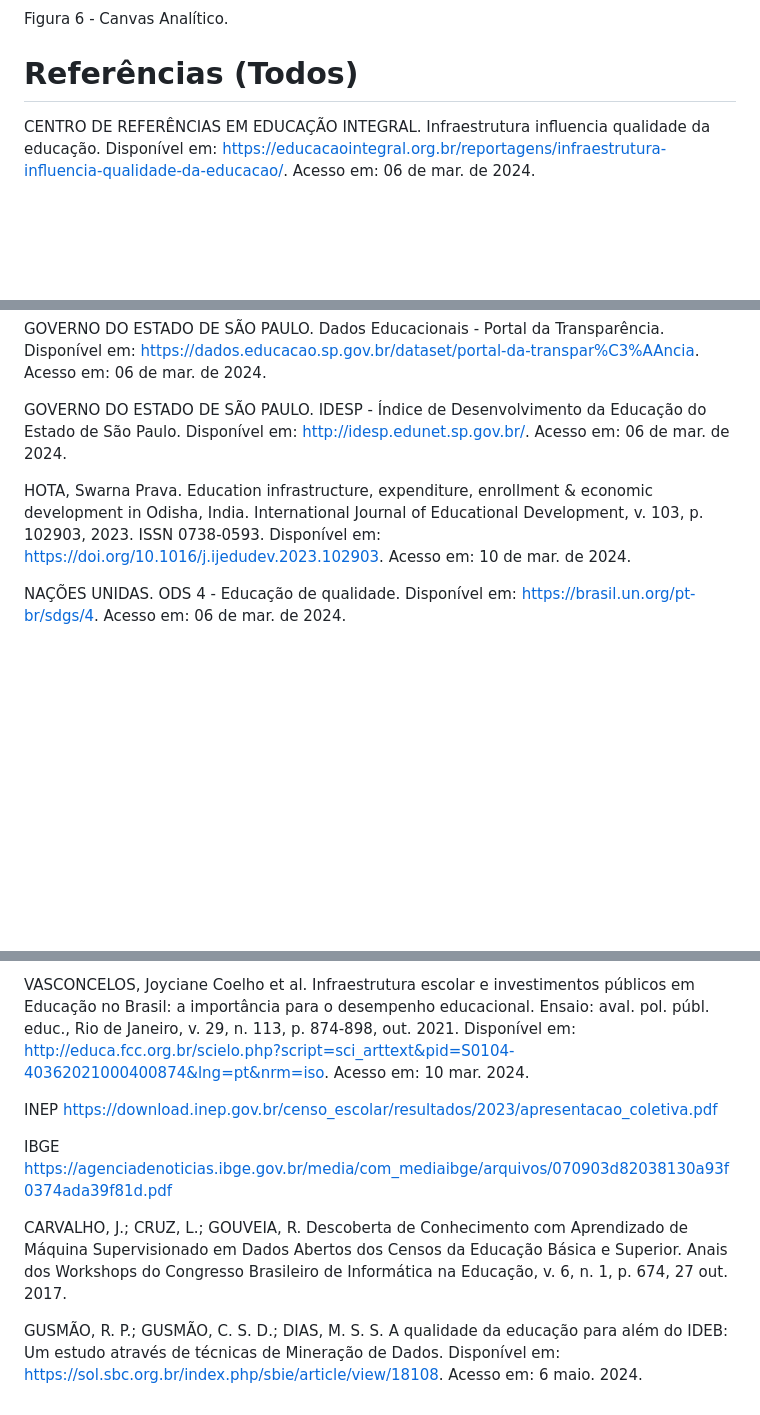
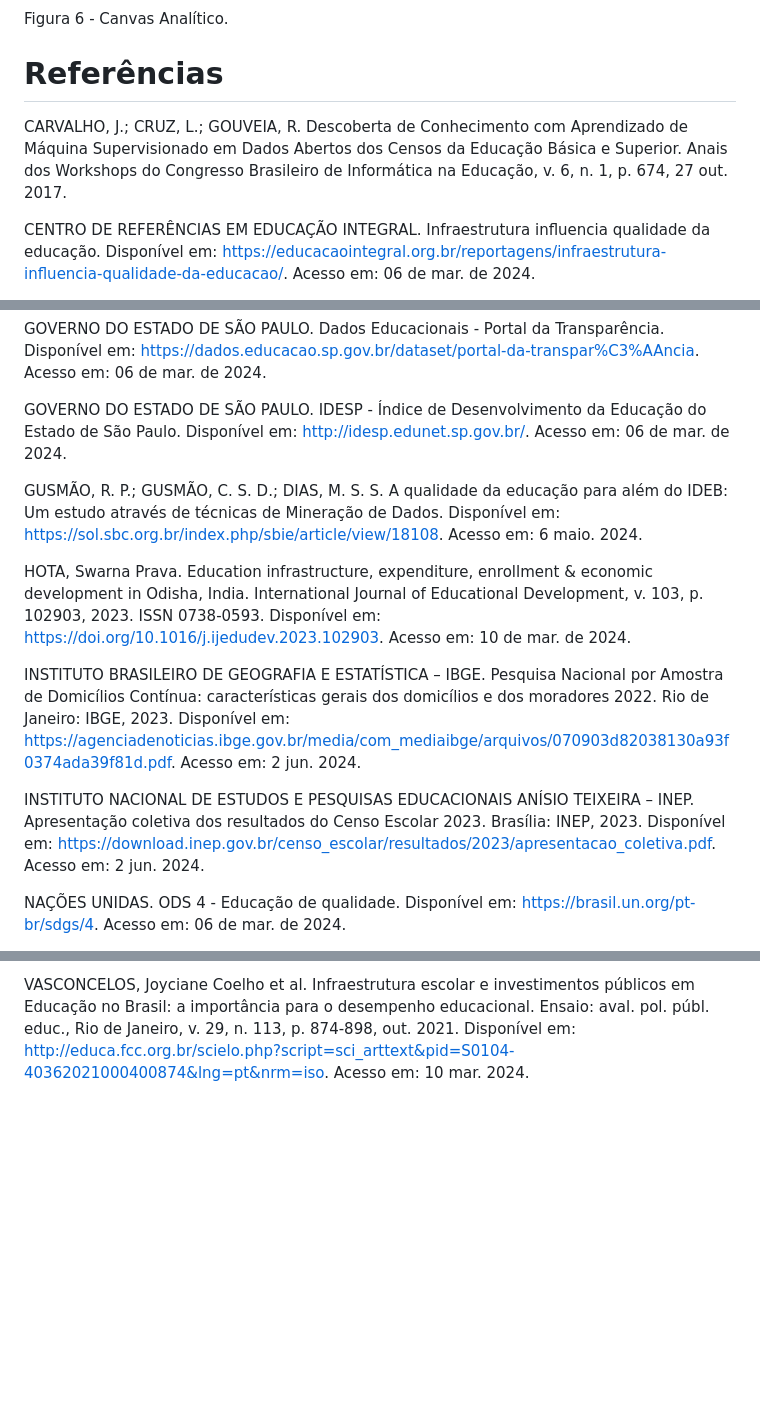
Before and after one commit to ICEI-PUC-Minas-PMV-SI/pmv-si-2024-1-pe7-t1-infraeducacaospidesp, a Markdown page: docs/contexto.md, 3 parts joined by grey strips. GitHub-like rendering; blank space fills up the shorter version.

Commit message:
Ajustes nas referências

```diff
--- a/docs/contexto.md
+++ b/docs/contexto.md
@@ -175,7 +175,9 @@ IDESP_AF - Um decimal que define a nota, por escola, de alfabetização (um valo
 
 Figura 6 - Canvas Analítico.
 
-# Referências (Todos)
+# Referências
+
+CARVALHO, J.; CRUZ, L.; GOUVEIA, R. Descoberta de Conhecimento com Aprendizado de Máquina Supervisionado em Dados Abertos dos Censos da Educação Básica e Superior. Anais dos Workshops do Congresso Brasileiro de Informática na Educação, v. 6, n. 1, p. 674, 27 out. 2017.
 
 CENTRO DE REFERÊNCIAS EM EDUCAÇÃO INTEGRAL. Infraestrutura influencia qualidade da educação. Disponível em: <https://educacaointegral.org.br/reportagens/infraestrutura-influencia-qualidade-da-educacao/>. Acesso em: 06 de mar. de 2024.
 
@@ -189,7 +191,13 @@ GOVERNO DO ESTADO DE SÃO PAULO. Dados Educacionais - Portal da Transparência.
 
 GOVERNO DO ESTADO DE SÃO PAULO. IDESP - Índice de Desenvolvimento da Educação do Estado de São Paulo. Disponível em: <http://idesp.edunet.sp.gov.br/>. Acesso em: 06 de mar. de 2024.
 
+GUSMÃO, R. P.; GUSMÃO, C. S. D.; DIAS, M. S. S. A qualidade da educação para além do IDEB: Um estudo através de técnicas de Mineração de Dados. Disponível em: <https://sol.sbc.org.br/index.php/sbie/article/view/18108>. Acesso em: 6 maio. 2024.
+
 HOTA, Swarna Prava. Education infrastructure, expenditure, enrollment & economic development in Odisha, India. International Journal of Educational Development, v. 103, p. 102903, 2023. ISSN 0738-0593. Disponível em: <https://doi.org/10.1016/j.ijedudev.2023.102903>. Acesso em: 10 de mar. de 2024.
+
+INSTITUTO BRASILEIRO DE GEOGRAFIA E ESTATÍSTICA – IBGE. Pesquisa Nacional por Amostra de Domicílios Contínua: características gerais dos domicílios e dos moradores 2022. Rio de Janeiro: IBGE, 2023. Disponível em: https://agenciadenoticias.ibge.gov.br/media/com_mediaibge/arquivos/070903d82038130a93f0374ada39f81d.pdf. Acesso em: 2 jun. 2024.
+
+INSTITUTO NACIONAL DE ESTUDOS E PESQUISAS EDUCACIONAIS ANÍSIO TEIXEIRA – INEP. Apresentação coletiva dos resultados do Censo Escolar 2023. Brasília: INEP, 2023. Disponível em: https://download.inep.gov.br/censo_escolar/resultados/2023/apresentacao_coletiva.pdf. Acesso em: 2 jun. 2024.
 
 NAÇÕES UNIDAS. ODS 4 - Educação de qualidade. Disponível em: <https://brasil.un.org/pt-br/sdgs/4>. Acesso em: 06 de mar. de 2024.
 
@@ -201,11 +209,3 @@ Schneider, G.; Frantz, M. G.; Alves, T. Infraestrutura das escolas públicas no
 Acesso em: 07 de abr. de 2024.
 
 VASCONCELOS, Joyciane Coelho et al. Infraestrutura escolar e investimentos públicos em Educação no Brasil: a importância para o desempenho educacional. Ensaio: aval. pol. públ. educ., Rio de Janeiro, v. 29, n. 113, p. 874-898, out. 2021. Disponível em: <http://educa.fcc.org.br/scielo.php?script=sci_arttext&pid=S0104-40362021000400874&lng=pt&nrm=iso>. Acesso em: 10 mar. 2024.
-
-INEP https://download.inep.gov.br/censo_escolar/resultados/2023/apresentacao_coletiva.pdf
-
-IBGE https://agenciadenoticias.ibge.gov.br/media/com_mediaibge/arquivos/070903d82038130a93f0374ada39f81d.pdf
-
-CARVALHO, J.; CRUZ, L.; GOUVEIA, R. Descoberta de Conhecimento com Aprendizado de Máquina Supervisionado em Dados Abertos dos Censos da Educação Básica e Superior. Anais dos Workshops do Congresso Brasileiro de Informática na Educação, v. 6, n. 1, p. 674, 27 out. 2017.
-
-GUSMÃO, R. P.; GUSMÃO, C. S. D.; DIAS, M. S. S. A qualidade da educação para além do IDEB: Um estudo através de técnicas de Mineração de Dados. Disponível em: <https://sol.sbc.org.br/index.php/sbie/article/view/18108>. Acesso em: 6 maio. 2024.
```
Also changed, not shown: other parts of docs/contexto.md (+2 -2 lines).
